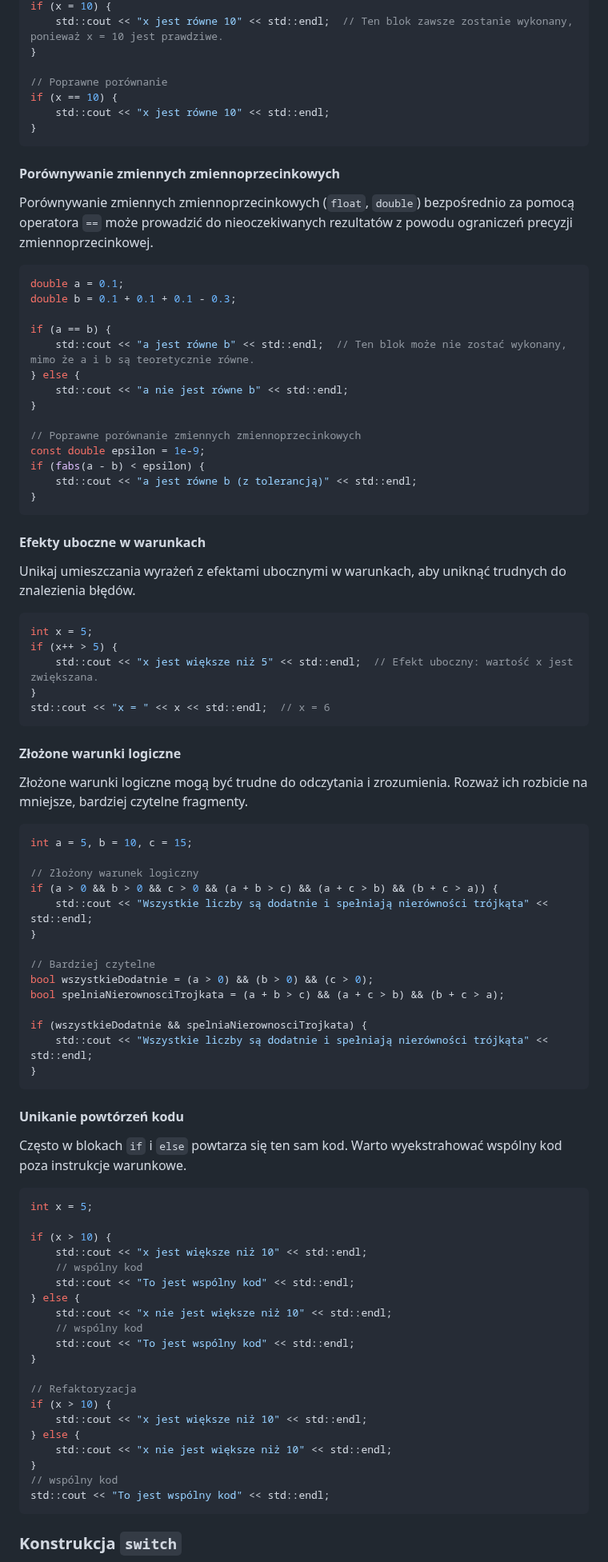
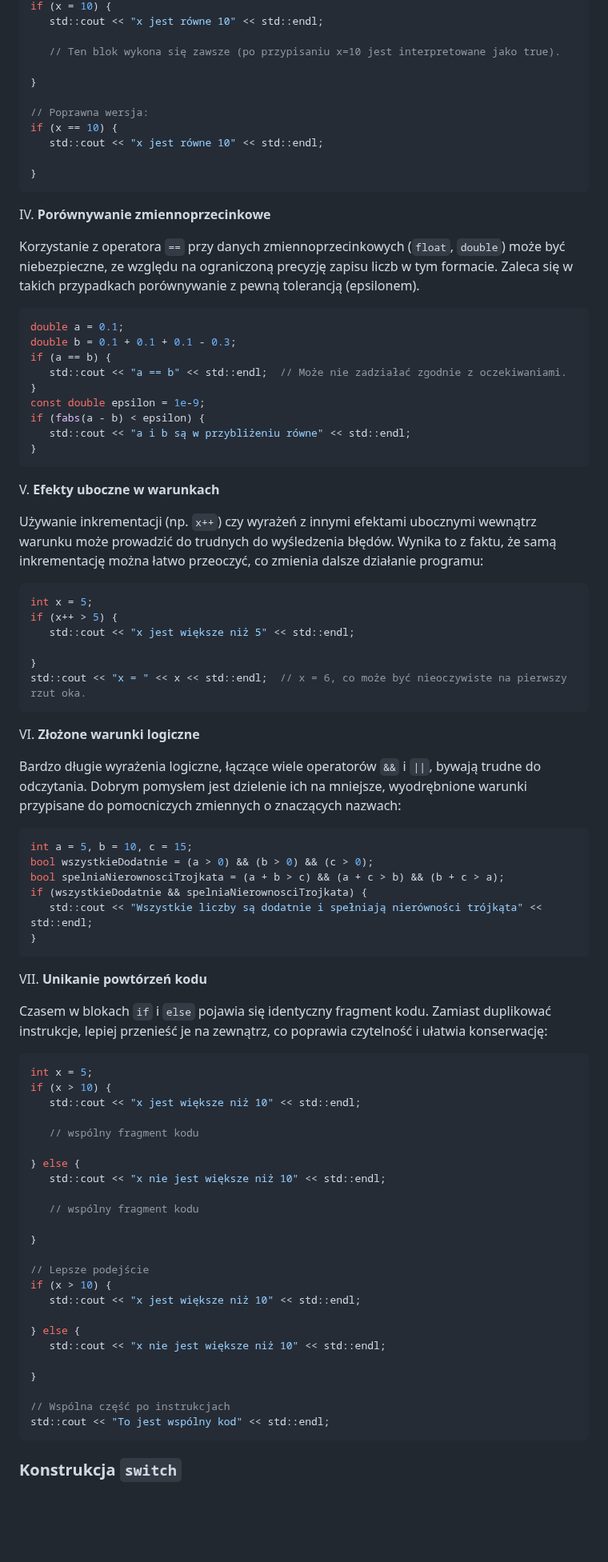
Before and after one commit to djeada/Od-C-do-Cpp, a Markdown page: notatki/05_instrukcja_warunkowa.md, the part around one of its changes. Shown at 80% size. GitHub-like rendering; blank space fills up the shorter version.

````diff
--- a/notatki/05_instrukcja_warunkowa.md
+++ b/notatki/05_instrukcja_warunkowa.md
@@ -117,91 +130,87 @@ int x = 5;
 if (x = 10) {
-    std::cout << "x jest równe 10" << std::endl;  // Ten blok zawsze zostanie wykonany, ponieważ x = 10 jest prawdziwe.
+   std::cout << "x jest równe 10" << std::endl;
+
+   // Ten blok wykona się zawsze (po przypisaniu x=10 jest interpretowane jako true).
+
 }
 
-// Poprawne porównanie
+// Poprawna wersja:
 if (x == 10) {
-    std::cout << "x jest równe 10" << std::endl;
+   std::cout << "x jest równe 10" << std::endl;
+
 }
 ```
 
-#### Porównywanie zmiennych zmiennoprzecinkowych
+IV. **Porównywanie zmiennoprzecinkowe**
 
-Porównywanie zmiennych zmiennoprzecinkowych (`float`, `double`) bezpośrednio za pomocą operatora `==` może prowadzić do nieoczekiwanych rezultatów z powodu ograniczeń precyzji zmiennoprzecinkowej.
+Korzystanie z operatora `==` przy danych zmiennoprzecinkowych (`float`, `double`) może być niebezpieczne, ze względu na ograniczoną precyzję zapisu liczb w tym formacie. Zaleca się w takich przypadkach porównywanie z pewną tolerancją (epsilonem).
 
-```c++
+```cpp
 double a = 0.1;
 double b = 0.1 + 0.1 + 0.1 - 0.3;
-
 if (a == b) {
-    std::cout << "a jest równe b" << std::endl;  // Ten blok może nie zostać wykonany, mimo że a i b są teoretycznie równe.
-} else {
-    std::cout << "a nie jest równe b" << std::endl;
+   std::cout << "a == b" << std::endl;  // Może nie zadziałać zgodnie z oczekiwaniami.
 }
-
-// Poprawne porównanie zmiennych zmiennoprzecinkowych
 const double epsilon = 1e-9;
 if (fabs(a - b) < epsilon) {
-    std::cout << "a jest równe b (z tolerancją)" << std::endl;
+   std::cout << "a i b są w przybliżeniu równe" << std::endl;
 }
 ```
 
-#### Efekty uboczne w warunkach
+V. **Efekty uboczne w warunkach**
 
-Unikaj umieszczania wyrażeń z efektami ubocznymi w warunkach, aby uniknąć trudnych do znalezienia błędów.
+Używanie inkrementacji (np. `x++`) czy wyrażeń z innymi efektami ubocznymi wewnątrz warunku może prowadzić do trudnych do wyśledzenia błędów. Wynika to z faktu, że samą inkrementację można łatwo przeoczyć, co zmienia dalsze działanie programu:
 
-```c++
+```cpp
 int x = 5;
 if (x++ > 5) {
-    std::cout << "x jest większe niż 5" << std::endl;  // Efekt uboczny: wartość x jest zwiększana.
+   std::cout << "x jest większe niż 5" << std::endl;
+
 }
-std::cout << "x = " << x << std::endl;  // x = 6
+std::cout << "x = " << x << std::endl;  // x = 6, co może być nieoczywiste na pierwszy rzut oka.
 ```
 
-#### Złożone warunki logiczne
+VI. **Złożone warunki logiczne**
 
-Złożone warunki logiczne mogą być trudne do odczytania i zrozumienia. Rozważ ich rozbicie na mniejsze, bardziej czytelne fragmenty.
+Bardzo długie wyrażenia logiczne, łączące wiele operatorów `&&` i `||`, bywają trudne do odczytania. Dobrym pomysłem jest dzielenie ich na mniejsze, wyodrębnione warunki przypisane do pomocniczych zmiennych o znaczących nazwach:
 
-```c++
+```cpp
 int a = 5, b = 10, c = 15;
-
-// Złożony warunek logiczny
-if (a > 0 && b > 0 && c > 0 && (a + b > c) && (a + c > b) && (b + c > a)) {
-    std::cout << "Wszystkie liczby są dodatnie i spełniają nierówności trójkąta" << std::endl;
-}
-
-// Bardziej czytelne
 bool wszystkieDodatnie = (a > 0) && (b > 0) && (c > 0);
 bool spelniaNierownosciTrojkata = (a + b > c) && (a + c > b) && (b + c > a);
-
 if (wszystkieDodatnie && spelniaNierownosciTrojkata) {
-    std::cout << "Wszystkie liczby są dodatnie i spełniają nierówności trójkąta" << std::endl;
+   std::cout << "Wszystkie liczby są dodatnie i spełniają nierówności trójkąta" << std::endl;
 }
 ```
 
-#### Unikanie powtórzeń kodu
+VII. **Unikanie powtórzeń kodu**
 
-Często w blokach `if` i `else` powtarza się ten sam kod. Warto wyekstrahować wspólny kod poza instrukcje warunkowe.
+Czasem w blokach `if` i `else` pojawia się identyczny fragment kodu. Zamiast duplikować instrukcje, lepiej przenieść je na zewnątrz, co poprawia czytelność i ułatwia konserwację:
 
-```c++
+```cpp
 int x = 5;
+if (x > 10) {
+   std::cout << "x jest większe niż 10" << std::endl;
 
-if (x > 10) {
-    std::cout << "x jest większe niż 10" << std::endl;
-    // wspólny kod
-    std::cout << "To jest wspólny kod" << std::endl;
+   // wspólny fragment kodu
+
 } else {
-    std::cout << "x nie jest większe niż 10" << std::endl;
-    // wspólny kod
-    std::cout << "To jest wspólny kod" << std::endl;
+   std::cout << "x nie jest większe niż 10" << std::endl;
+
+   // wspólny fragment kodu
+
 }
 
-// Refaktoryzacja
+// Lepsze podejście
 if (x > 10) {
-    std::cout << "x jest większe niż 10" << std::endl;
+   std::cout << "x jest większe niż 10" << std::endl;
+
 } else {
-    std::cout << "x nie jest większe niż 10" << std::endl;
+   std::cout << "x nie jest większe niż 10" << std::endl;
+
 }
-// wspólny kod
+
+// Wspólna część po instrukcjach
 std::cout << "To jest wspólny kod" << std::endl;
 ```
 
````
Also changed, not shown: other parts of notatki/05_instrukcja_warunkowa.md (+54 -47 lines).
